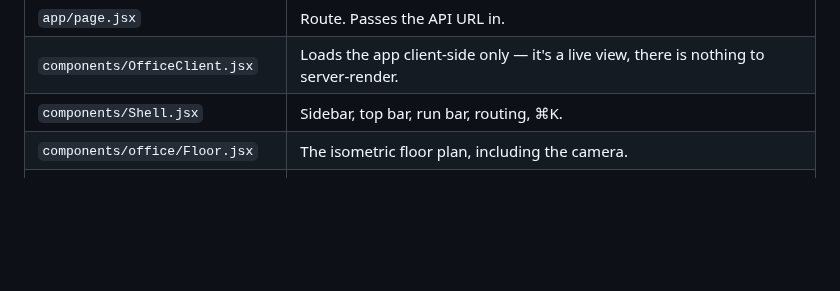
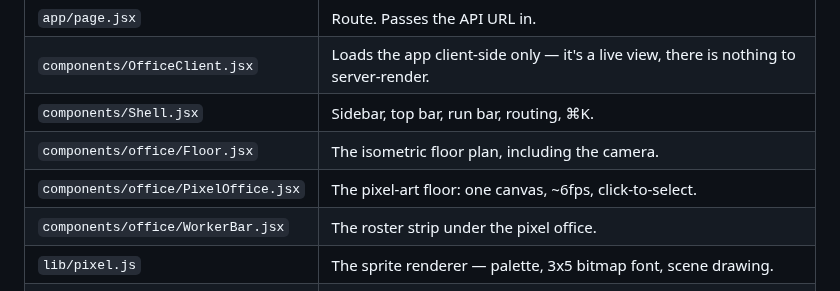
Before and after one commit to aqkprogrammer/ai-software-factory, a Markdown page: frontend/README.md, the part around the change. Rendered like a GitHub page; blank space fills up the shorter version.

```diff
--- a/frontend/README.md
+++ b/frontend/README.md
@@ -22,6 +22,9 @@ cp .env.local.example .env.local   # then edit NEXT_PUBLIC_API_URL
 | `components/OfficeClient.jsx` | Loads the app client-side only — it's a live view, there is nothing to server-render. |
 | `components/Shell.jsx` | Sidebar, top bar, run bar, routing, ⌘K. |
 | `components/office/Floor.jsx` | The isometric floor plan, including the camera. |
+| `components/office/PixelOffice.jsx` | The pixel-art floor: one canvas, ~6fps, click-to-select. |
+| `components/office/WorkerBar.jsx` | The roster strip under the pixel office. |
+| `lib/pixel.js` | The sprite renderer — palette, 3x5 bitmap font, scene drawing. |
 | `components/screens/` | Command center, workflow graph, task board, activity log, approvals. |
 | `components/CommandPalette.jsx` | ⌘K. Commands are built from live state. |
 | `lib/useRealtime.js` | Snapshot from `/state`, then live over `/stream`, with reconnect and dedupe. |
```
Also changed, not shown: README.md (+32 -0 lines), docs/media/pixel-office.png (added), 5 other files.
